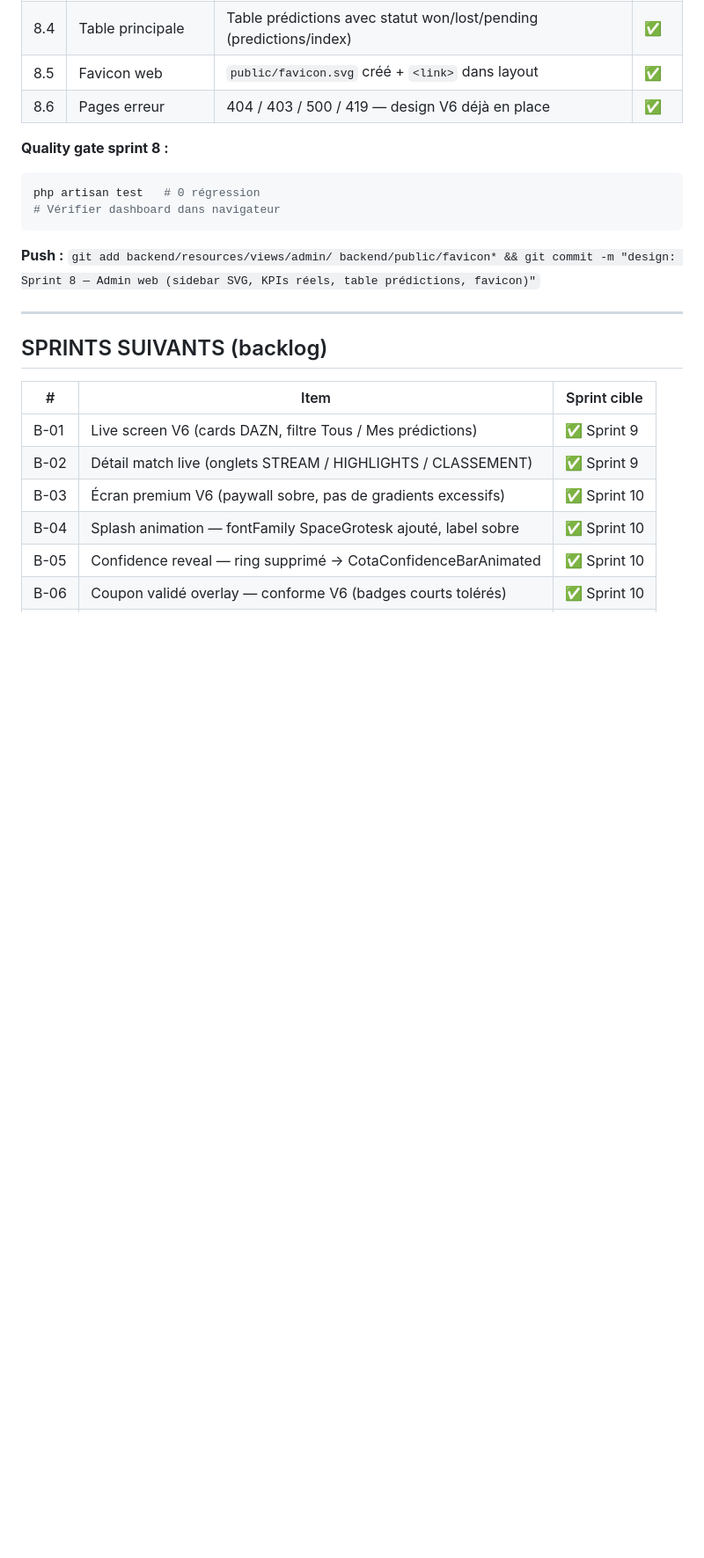
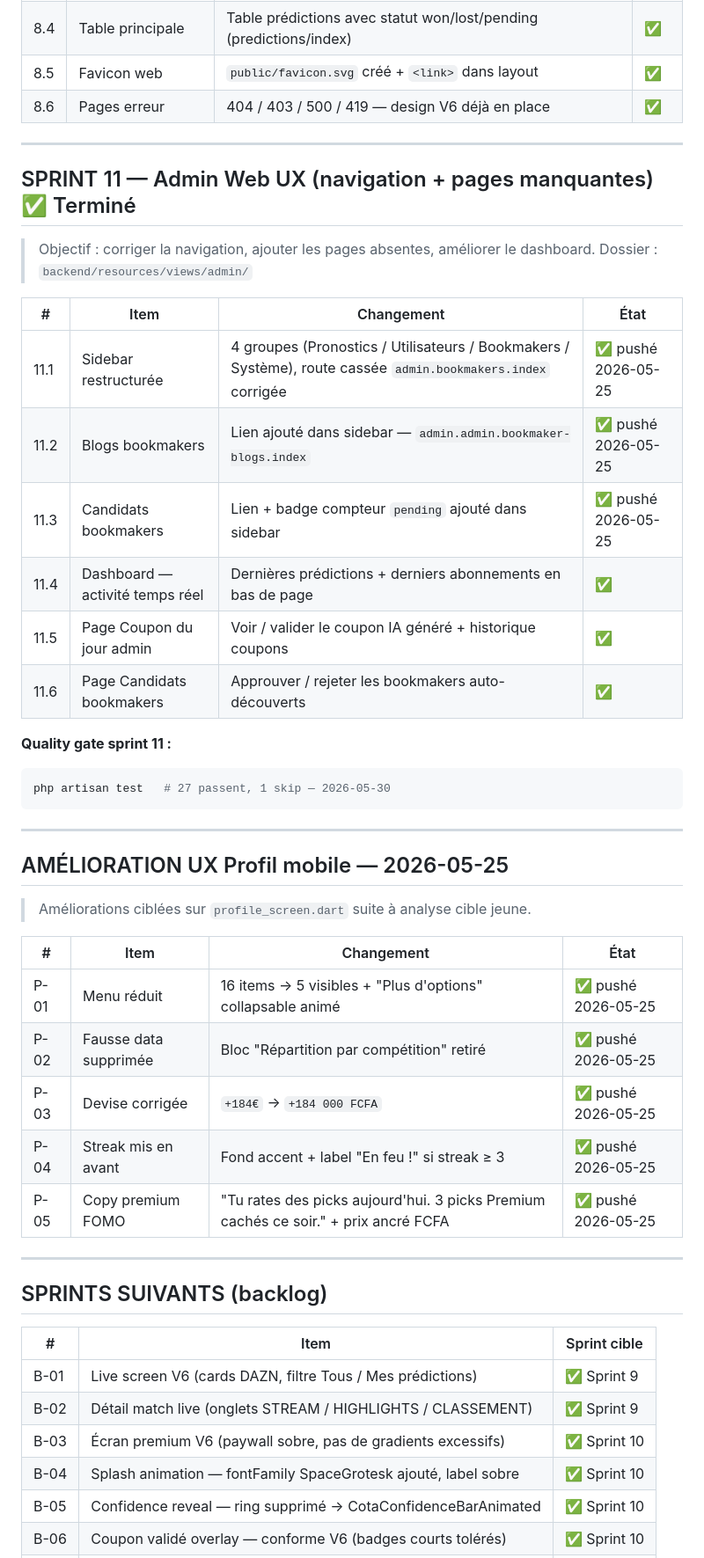
Before and after one commit to MHDKIEMDE/COTA-OFFICIEL, a Markdown page: TODO_DESIGN.md, the part around one of its changes. Shown at 88% size. GitHub-like rendering; blank space fills up the shorter version.

````diff
--- a/TODO_DESIGN.md
+++ b/TODO_DESIGN.md
@@ -185,12 +184,38 @@ flutter analyze   # 0 issue
 | 8.5 | Favicon web | `public/favicon.svg` créé + `<link>` dans layout | ✅ |
 | 8.6 | Pages erreur | 404 / 403 / 500 / 419 — design V6 déjà en place | ✅ |
 
-**Quality gate sprint 8 :**
+---
+
+## SPRINT 11 — Admin Web UX (navigation + pages manquantes) ✅ Terminé
+> Objectif : corriger la navigation, ajouter les pages absentes, améliorer le dashboard.
+> Dossier : `backend/resources/views/admin/`
+
+| # | Item | Changement | État |
+|---|---|---|---|
+| 11.1 | Sidebar restructurée | 4 groupes (Pronostics / Utilisateurs / Bookmakers / Système), route cassée `admin.bookmakers.index` corrigée | ✅ pushé 2026-05-25 |
+| 11.2 | Blogs bookmakers | Lien ajouté dans sidebar — `admin.admin.bookmaker-blogs.index` | ✅ pushé 2026-05-25 |
+| 11.3 | Candidats bookmakers | Lien + badge compteur `pending` ajouté dans sidebar | ✅ pushé 2026-05-25 |
+| 11.4 | Dashboard — activité temps réel | Dernières prédictions + derniers abonnements en bas de page | ✅ |
+| 11.5 | Page Coupon du jour admin | Voir / valider le coupon IA généré + historique coupons | ✅ |
+| 11.6 | Page Candidats bookmakers | Approuver / rejeter les bookmakers auto-découverts | ✅ |
+
+**Quality gate sprint 11 :**
 ```bash
-php artisan test   # 0 régression
-# Vérifier dashboard dans navigateur
+php artisan test   # 27 passent, 1 skip — 2026-05-30
 ```
-**Push :** `git add backend/resources/views/admin/ backend/public/favicon* && git commit -m "design: Sprint 8 — Admin web (sidebar SVG, KPIs réels, table prédictions, favicon)"`
+
+---
+
+## AMÉLIORATION UX Profil mobile — 2026-05-25
+> Améliorations ciblées sur `profile_screen.dart` suite à analyse cible jeune.
+
+| # | Item | Changement | État |
+|---|---|---|---|
+| P-01 | Menu réduit | 16 items → 5 visibles + "Plus d'options" collapsable animé | ✅ pushé 2026-05-25 |
+| P-02 | Fausse data supprimée | Bloc "Répartition par compétition" retiré | ✅ pushé 2026-05-25 |
+| P-03 | Devise corrigée | `+184€` → `+184 000 FCFA` | ✅ pushé 2026-05-25 |
+| P-04 | Streak mis en avant | Fond accent + label "En feu !" si streak ≥ 3 | ✅ pushé 2026-05-25 |
+| P-05 | Copy premium FOMO | "Tu rates des picks aujourd'hui. 3 picks Premium cachés ce soir." + prix ancré FCFA | ✅ pushé 2026-05-25 |
 
 ---
 
````
Also changed, not shown: other parts of TODO_DESIGN.md (+39 -36 lines).
